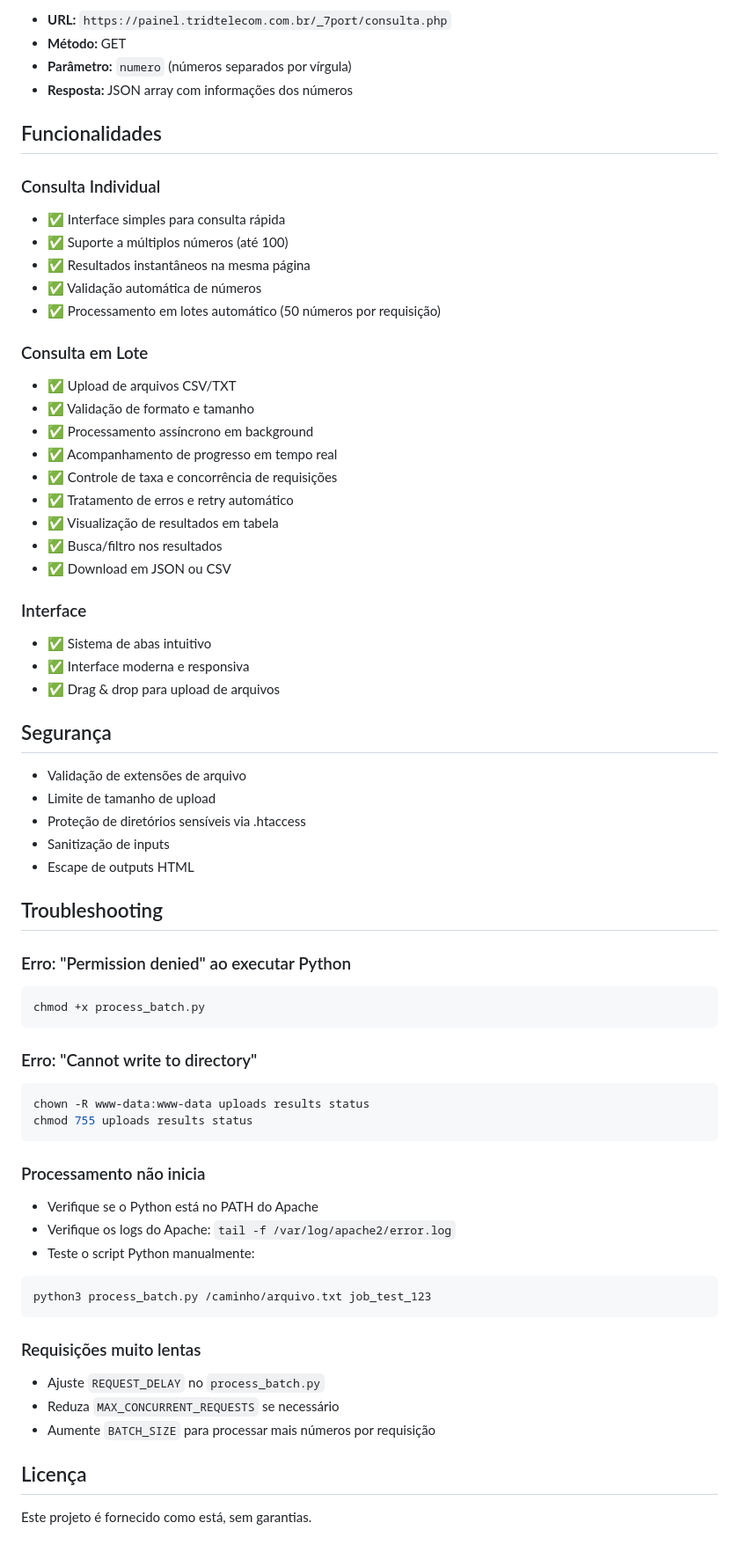
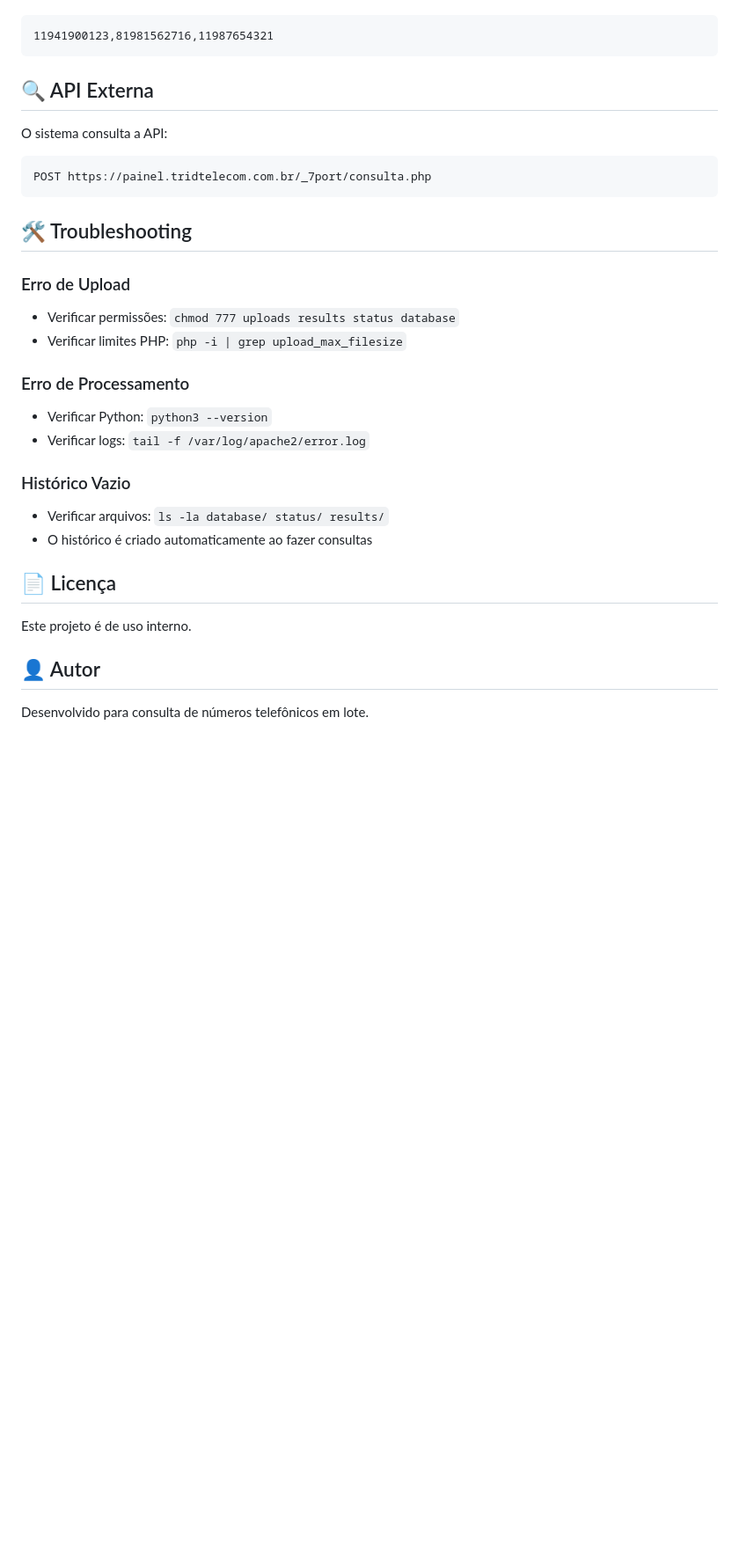
Before and after one commit to mazinholeal/consultaNumero, a Markdown page: README.md, the part around one of its changes. Shown at 88% size. Drawn GitHub-style; blank space fills up the shorter version.

````diff
--- a/README.md
+++ b/README.md
@@ -110,68 +132,33 @@ O arquivo pode ter números em dois formatos:
 
-- **URL:** `https://painel.tridtelecom.com.br/_7port/consulta.php`
-- **Método:** GET
-- **Parâmetro:** `numero` (números separados por vírgula)
-- **Resposta:** JSON array com informações dos números
-
-## Funcionalidades
-
-### Consulta Individual
-- ✅ Interface simples para consulta rápida
-- ✅ Suporte a múltiplos números (até 100)
-- ✅ Resultados instantâneos na mesma página
-- ✅ Validação automática de números
-- ✅ Processamento em lotes automático (50 números por requisição)
-
-### Consulta em Lote
-- ✅ Upload de arquivos CSV/TXT
-- ✅ Validação de formato e tamanho
-- ✅ Processamento assíncrono em background
-- ✅ Acompanhamento de progresso em tempo real
-- ✅ Controle de taxa e concorrência de requisições
-- ✅ Tratamento de erros e retry automático
-- ✅ Visualização de resultados em tabela
-- ✅ Busca/filtro nos resultados
-- ✅ Download em JSON ou CSV
-
-### Interface
-- ✅ Sistema de abas intuitivo
-- ✅ Interface moderna e responsiva
-- ✅ Drag & drop para upload de arquivos
-
-## Segurança
-
-- Validação de extensões de arquivo
-- Limite de tamanho de upload
-- Proteção de diretórios sensíveis via .htaccess
-- Sanitização de inputs
-- Escape de outputs HTML
-
-## Troubleshooting
-
-### Erro: "Permission denied" ao executar Python
-```bash
-chmod +x process_batch.py
+```
+11941900123,81981562716,11987654321
 ```
 
-### Erro: "Cannot write to directory"
-```bash
-chown -R www-data:www-data uploads results status
-chmod 755 uploads results status
+## 🔍 API Externa
+
+O sistema consulta a API:
+```
+POST https://painel.tridtelecom.com.br/_7port/consulta.php
 ```
 
-### Processamento não inicia
-- Verifique se o Python está no PATH do Apache
-- Verifique os logs do Apache: `tail -f /var/log/apache2/error.log`
-- Teste o script Python manualmente:
-```bash
-python3 process_batch.py /caminho/arquivo.txt job_test_123
-```
+## 🛠️ Troubleshooting
 
-### Requisições muito lentas
-- Ajuste `REQUEST_DELAY` no `process_batch.py`
-- Reduza `MAX_CONCURRENT_REQUESTS` se necessário
-- Aumente `BATCH_SIZE` para processar mais números por requisição
+### Erro de Upload
+- Verificar permissões: `chmod 777 uploads results status database`
+- Verificar limites PHP: `php -i | grep upload_max_filesize`
 
-## Licença
+### Erro de Processamento
+- Verificar Python: `python3 --version`
+- Verificar logs: `tail -f /var/log/apache2/error.log`
 
-Este projeto é fornecido como está, sem garantias.
+### Histórico Vazio
+- Verificar arquivos: `ls -la database/ status/ results/`
+- O histórico é criado automaticamente ao fazer consultas
+
+## 📄 Licença
+
+Este projeto é de uso interno.
+
+## 👤 Autor
+
+Desenvolvido para consulta de números telefônicos em lote.
````
Also changed, not shown: other parts of README.md (+104 -82 lines).
